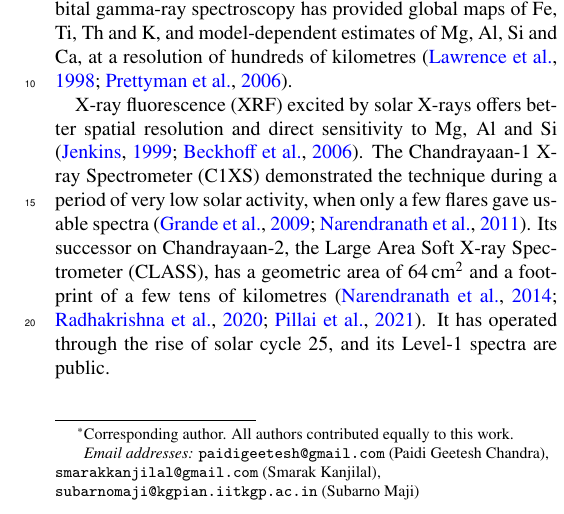
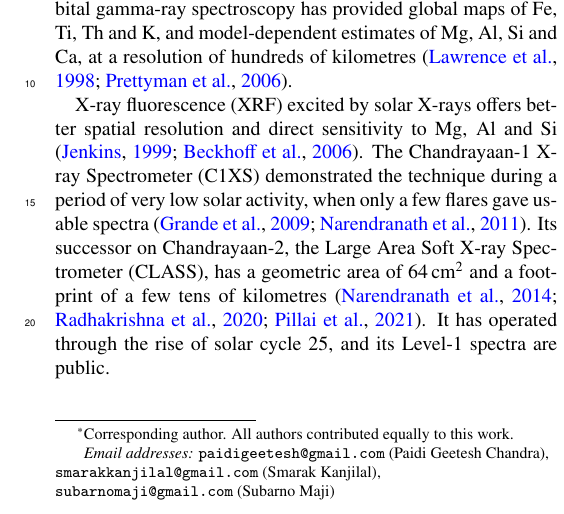
Before and after one commit to GeeteshPaidi/SomaDhatuNirupana, a LaTeX paper (paper_asr/main.tex): part of one column of page 1 of 15, cut so that both start at the same text. Compiled offline with pdfLaTeX.

Commit message:
Subarno Maji email: subarnomaji@gmail.com
Co-Authored-By: Claude Opus 5.5 <noreply@anthropic.com>

```diff
--- a/paper_asr/main.tex
+++ b/paper_asr/main.tex
@@ -38,7 +38,7 @@
 \author[a]{Smarak Kanjilal}
 \ead{smarakkanjilal@gmail.com}
 \author[a]{Subarno Maji}
-\ead{subarnomaji@kgpian.iitkgp.ac.in}
+\ead{subarnomaji@gmail.com}
 \cortext[cor1]{Corresponding author. All authors contributed equally to this work.}
 \affiliation[a]{organization={Independent Researcher},
   addressline={RK Hall},
```
Also changed, not shown: paper_asr/main.pdf, 1 other file.
